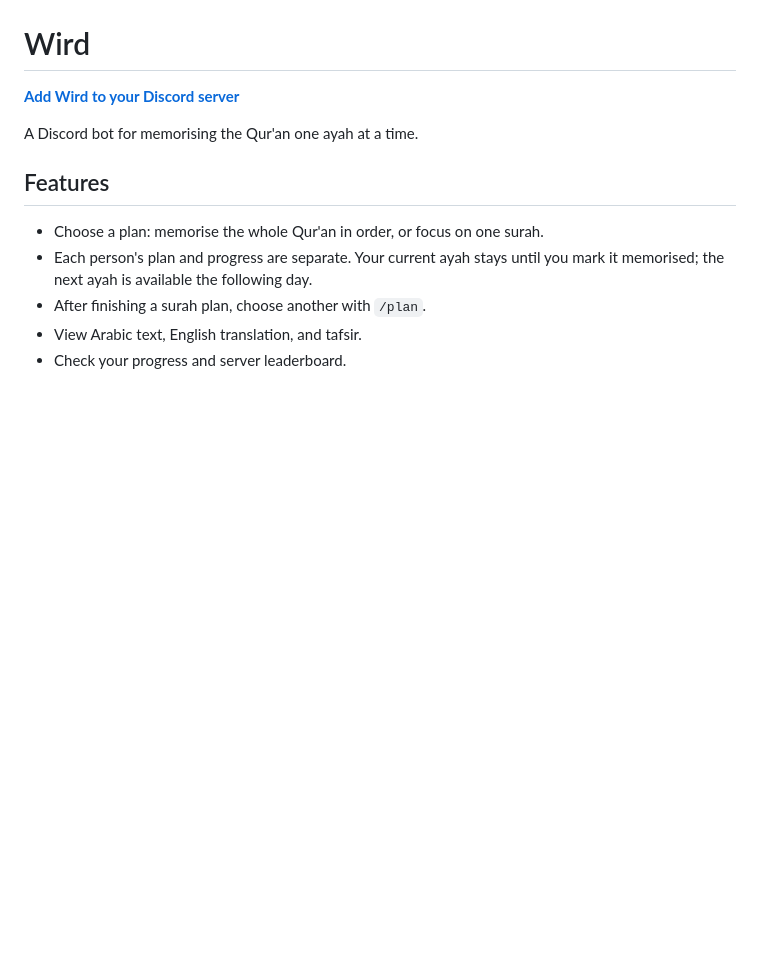
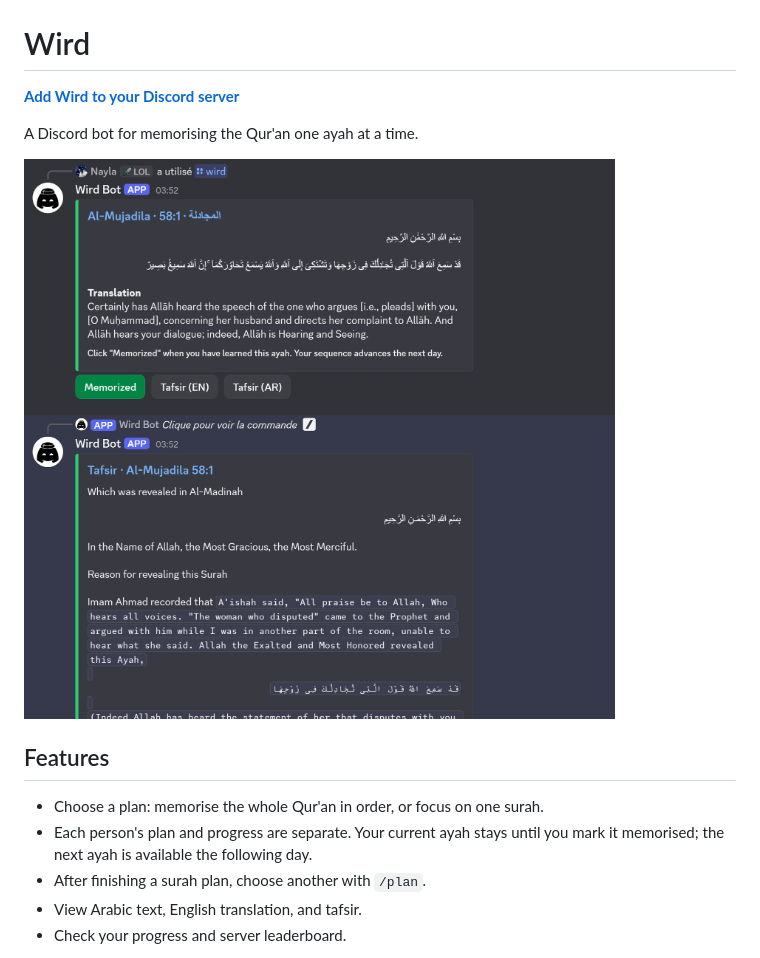
Before and after one commit to Naaylla/Wird-Bot, a Markdown page: README.md, the part around the change. Rendered like a GitHub page; pictures changed too: assets/wird-preview.png (added); blank space fills up the shorter version.

Commit message:
Add bot preview screenshot to README

```diff
--- a/README.md
+++ b/README.md
@@ -3,6 +3,8 @@
 **[Add Wird to your Discord server](https://discord.com/oauth2/authorize?client_id=1572037133248761926&permissions=2147535872&integration_type=0&scope=applications.commands+bot)**
 
 A Discord bot for memorising the Qur'an one ayah at a time.
+
+![Wird showing an ayah and its tafsir in Discord](assets/wird-preview.png)
 
 ## Features
 
```
